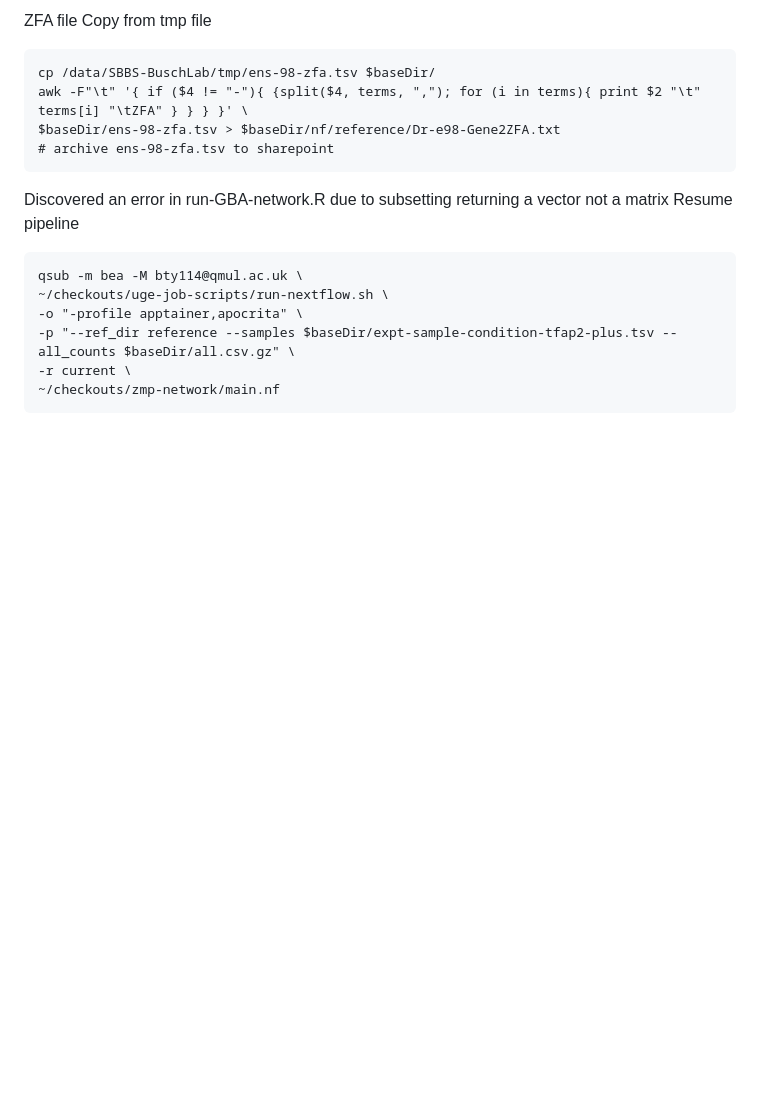
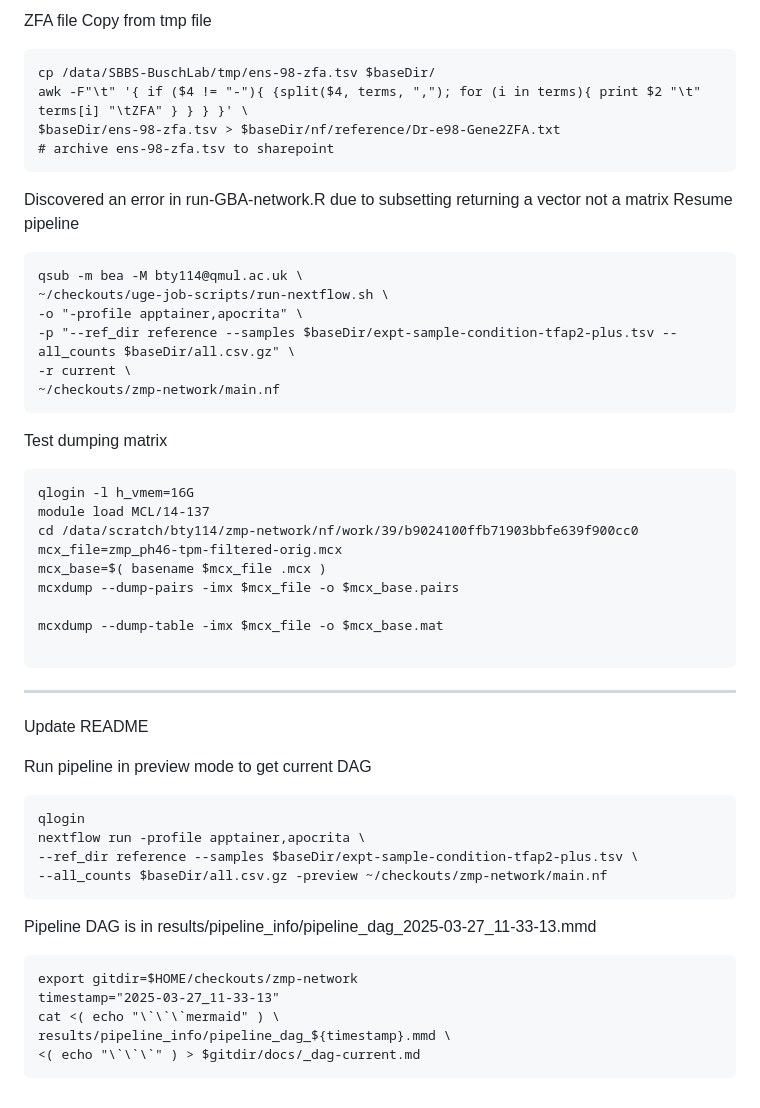
Before and after one commit to richysix/zmp-network, a Markdown page: notes.md, the part around the change. Drawn GitHub-style; blank space fills up the shorter version.

Commit message:
Update notes

````diff
--- a/notes.md
+++ b/notes.md
@@ -962,3 +962,36 @@ qsub -m bea -M bty114@qmul.ac.uk \
 -r current \
 ~/checkouts/zmp-network/main.nf
 ```
+
+Test dumping matrix
+```
+qlogin -l h_vmem=16G
+module load MCL/14-137
+cd /data/scratch/bty114/zmp-network/nf/work/39/b9024100ffb71903bbfe639f900cc0
+mcx_file=zmp_ph46-tpm-filtered-orig.mcx
+mcx_base=$( basename $mcx_file .mcx )
+mcxdump --dump-pairs -imx $mcx_file -o $mcx_base.pairs
+
+mcxdump --dump-table -imx $mcx_file -o $mcx_base.mat
+
+```
+
+--------------------------------------------------------------------------------
+Update README
+
+Run pipeline in preview mode to get current DAG
+```
+qlogin
+nextflow run -profile apptainer,apocrita \
+--ref_dir reference --samples $baseDir/expt-sample-condition-tfap2-plus.tsv \
+--all_counts $baseDir/all.csv.gz -preview ~/checkouts/zmp-network/main.nf
+```
+
+Pipeline DAG is in results/pipeline_info/pipeline_dag_2025-03-27_11-33-13.mmd
+```
+export gitdir=$HOME/checkouts/zmp-network
+timestamp="2025-03-27_11-33-13"
+cat <( echo "\`\`\`mermaid" ) \
+results/pipeline_info/pipeline_dag_${timestamp}.mmd \
+<( echo "\`\`\`" ) > $gitdir/docs/_dag-current.md
+```
````
